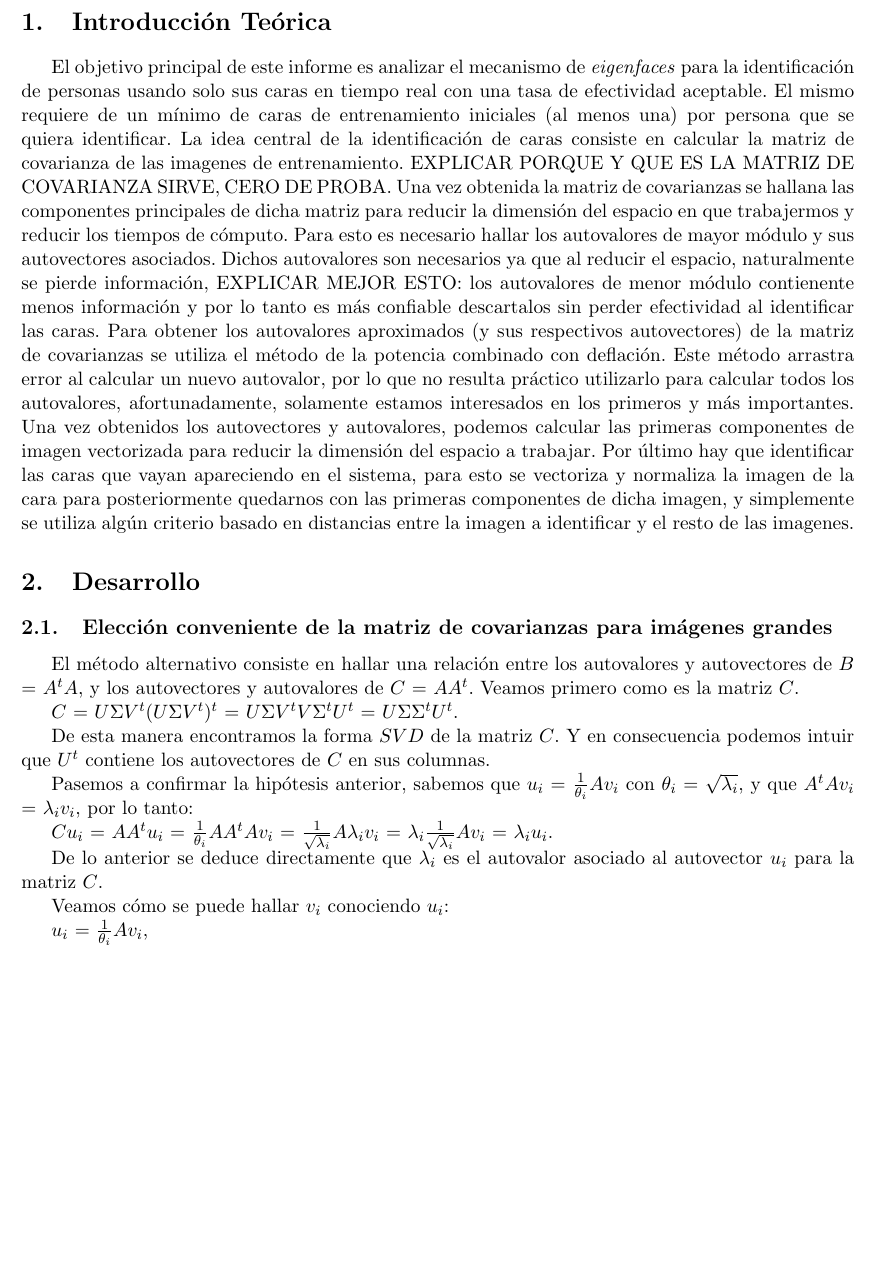
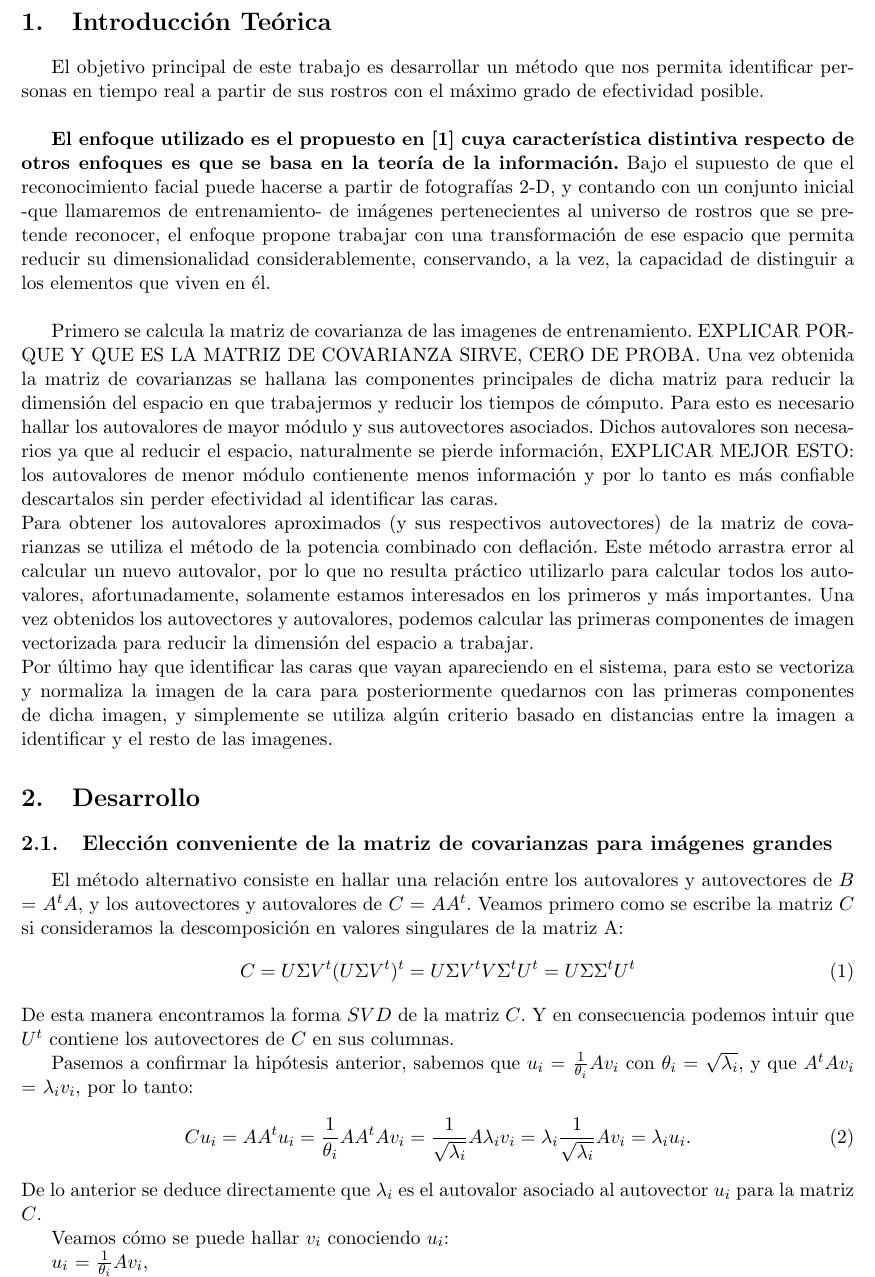
Before and after one commit to fgasperij/metnum-tucaramesuena-tp2, a LaTeX document (docs/document.tex, which reads docs/alternativo.tex, docs/intro.tex): part of page 3 of 4 before the commit and part of page 3 of 5 after it, cut so that both start at the same text, the shorter picture padded with empty space. Compiled offline with pdfLaTeX; a LaTeX package or settings file that is missing is left out.

Commit message:
redactando informe

```diff
--- a/docs/alternativo.tex
+++ b/docs/alternativo.tex
@@ -1,14 +1,15 @@
+
 El método alternativo consiste en hallar una relación entre los autovalores y autovectores de $B$ $=$ $A^{t} A$, y los autovectores y autovalores de $C$ $=$ $A A^{t}$.
-Veamos primero como es la matriz $C$.
-
-$C$ = $U \Sigma V^t (U \Sigma V^t)^{t}$ $=$ $U \Sigma V^t V \Sigma^{t} U^{t} $ $=$ $U \Sigma \Sigma^{t} U^{t}$.
-
+Veamos primero como se escribe la matriz $C$ si consideramos la descomposición en valores singulares de la matriz A:
+\begin{equation}
+C = U \Sigma V^t (U \Sigma V^t)^{t} = U \Sigma V^t V \Sigma^{t} U^{t}  = U \Sigma \Sigma^{t} U^{t}
+\end{equation}
 De esta manera encontramos la forma $SVD$ de la matriz $C$. Y en consecuencia podemos intuir que $U^{t}$ contiene los autovectores de $C$ en sus columnas.
 
 Pasemos a confirmar la hipótesis anterior, sabemos que $u_{i}$ $=$ $\frac{1}{ \theta_{i} } A v_{i}$ con $\theta_{i}$ $=$ $\sqrt{ \lambda_{i} }$, y que $A^{t} A v_{i}$ $=$ $\lambda_{i} v_{i}$, por lo tanto:
-
-$C u_{i}$ = $A A^{t} u_{i}$ $=$ $\frac{1}{ \theta_{i} } A A^{t}  A v_{i}$ $=$ $ \frac{ 1 }{ \sqrt{ \lambda_{i} } } A  \lambda_{i} v_{i}$ $=$ $ \lambda_{i} \frac{ 1 }{ \sqrt{ \lambda_{i} } } A  v_{i}$ $=$ $\lambda_{i} u_{i}$.
-
+\begin{equation}
+C u_{i} = A A^{t} u_{i} = \frac{1}{ \theta_{i} } A A^{t}  A v_{i} =  \frac{ 1 }{ \sqrt{ \lambda_{i} } } A  \lambda_{i} v_{i} =  \lambda_{i} \frac{ 1 }{ \sqrt{ \lambda_{i} } } A  v_{i} = \lambda_{i} u_{i}.
+\end{equation}
 De lo anterior se deduce directamente que $\lambda_{i}$ es el autovalor asociado al autovector $u_{i}$ para la matriz $C$.
 
 Veamos cómo se puede hallar $v_{i}$ conociendo $u_{i}$:
--- a/docs/intro.tex
+++ b/docs/intro.tex
@@ -5,7 +5,15 @@
 %por ejemplo la de matriz simétrica). En vez de definiciones básicas es conveniente citar
 %ejemplos de bibliografía adecuada. Una cita vale más que mil palabras.
 %
-El objetivo principal de este informe es analizar el mecanismo de \emph{eigenfaces} para la identificación de personas usando solo sus caras en tiempo real con una tasa de efectividad aceptable. El mismo requiere de un mínimo de caras de entrenamiento iniciales (al menos una) por persona que se quiera identificar.
-La idea central de la identificación de caras consiste en calcular la matriz de covarianza de las imagenes de entrenamiento. EXPLICAR PORQUE Y QUE ES LA MATRIZ DE COVARIANZA SIRVE, CERO DE PROBA. Una vez obtenida la matriz de covarianzas se hallana las componentes principales de dicha matriz para reducir la dimensión del espacio en que trabajermos y reducir los tiempos de cómputo. Para esto es necesario hallar los autovalores de mayor módulo y sus autovectores asociados. Dichos autovalores son necesarios ya que al reducir el espacio, naturalmente se pierde información, EXPLICAR MEJOR ESTO: los autovalores de menor módulo contienente menos información y por lo tanto es más confiable descartalos sin perder efectividad al identificar las caras. Para obtener los autovalores aproximados (y sus respectivos autovectores) de la matriz de covarianzas se utiliza el método de la potencia combinado con deflación. Este método arrastra error al calcular un nuevo autovalor, por lo que no resulta práctico utilizarlo para calcular todos los autovalores, afortunadamente, solamente estamos interesados en los primeros y más importantes.
+El objetivo principal de este trabajo es desarrollar un método que nos permita identificar personas en tiempo real a partir de sus rostros con el máximo grado de efectividad posible.
+\newline
+\par
+\textbf{El enfoque utilizado es el propuesto en \cite{eigenfaces} cuya característica distintiva respecto de otros enfoques es que se basa en la teoría de la información.} Bajo el supuesto de que el reconocimiento facial puede hacerse a partir de fotografías 2-D, y contando con un conjunto inicial -que llamaremos de entrenamiento- de imágenes pertenecientes al universo de rostros que se pretende reconocer, el enfoque propone trabajar con una transformación de ese espacio que permita reducir su dimensionalidad considerablemente, conservando, a la vez, la capacidad de distinguir a los elementos que viven en él.
+\newline
+\par
+Primero se calcula la matriz de covarianza de las imagenes de entrenamiento. EXPLICAR PORQUE Y QUE ES LA MATRIZ DE COVARIANZA SIRVE, CERO DE PROBA. Una vez obtenida la matriz de covarianzas se hallana las componentes principales de dicha matriz para reducir la dimensión del espacio en que trabajermos y reducir los tiempos de cómputo. Para esto es necesario hallar los autovalores de mayor módulo y sus autovectores asociados. Dichos autovalores son necesarios ya que al reducir el espacio, naturalmente se pierde información, EXPLICAR MEJOR ESTO: los autovalores de menor módulo contienente menos información y por lo tanto es más confiable descartalos sin perder efectividad al identificar las caras.
+\newline
+Para obtener los autovalores aproximados (y sus respectivos autovectores) de la matriz de covarianzas se utiliza el método de la potencia combinado con deflación. Este método arrastra error al calcular un nuevo autovalor, por lo que no resulta práctico utilizarlo para calcular todos los autovalores, afortunadamente, solamente estamos interesados en los primeros y más importantes.
 Una vez obtenidos los autovectores y autovalores, podemos calcular las primeras componentes de imagen vectorizada para reducir la dimensión del espacio a trabajar.
+\newline
 Por último hay que identificar las caras que vayan apareciendo en el sistema, para esto se vectoriza y normaliza la imagen de la cara para posteriormente quedarnos con las primeras componentes de dicha imagen, y simplemente se utiliza algún criterio basado en  distancias entre la imagen a identificar y el resto de las imagenes.
```
Also changed, not shown: docs/document.tex (+2 -4 lines), docs/referencias.tex (+6 -3 lines), docs/tp2.bib (added, +18 -0 lines), docs/alternativo.tex (1 more changed lines).
